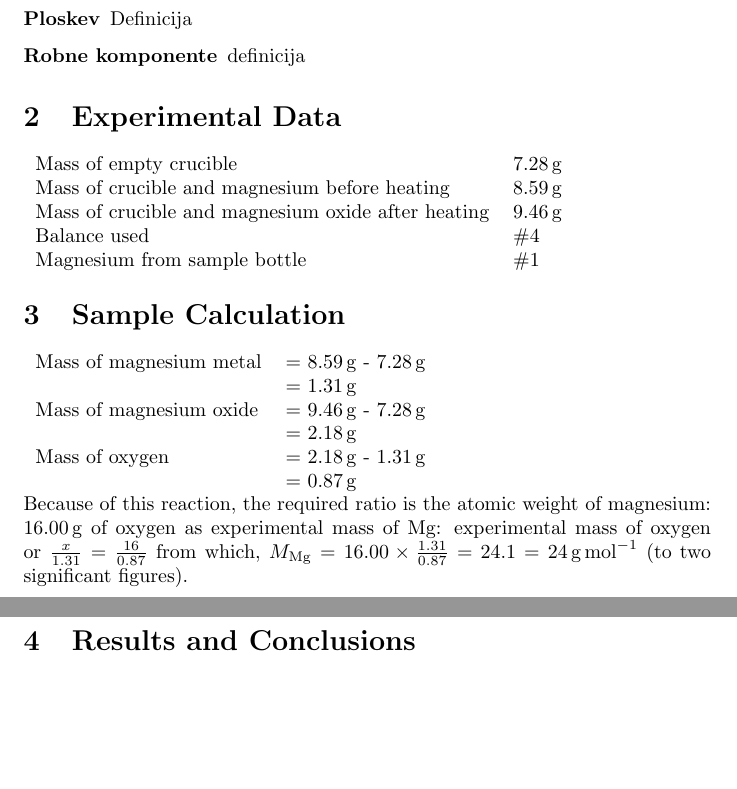
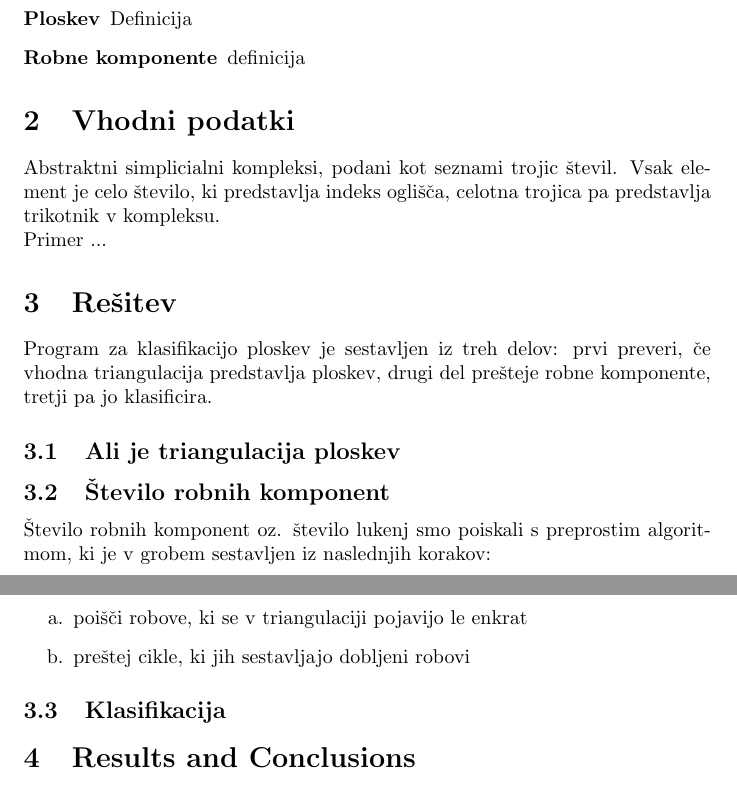
Before and after one commit to dokren/SurfaceClassification, a LaTeX document (SurfaceClassification/report/report.tex): two parts of pages 1 and 2 of 3, joined at a grey line, cut so that both start at the same text, the shorter picture padded with empty space. Compiled offline with pdfLaTeX.

Commit message:
Urejeno porocilo

```diff
--- a/SurfaceClassification/report/report.tex
+++ b/SurfaceClassification/report/report.tex
@@ -28,7 +28,7 @@
 \usepackage{amsmath} % Required for some math elements
 \usepackage[utf8]{inputenc} % slovenski znaki
 \usepackage[slovene]{babel} % slovenski formati
-
+\usepackage[]{algorithm2e}
 \setlength\parindent{0pt} % Removes all indentation from paragraphs
 
 \renewcommand{\labelenumi}{\alph{enumi}.} % Make numbering in the enumerate environment by letter rather than number (e.g. section 6)
@@ -83,32 +83,28 @@ definicija
 %	SECTION 2
 %----------------------------------------------------------------------------------------
 
-\section{Experimental Data}
+\section{Vhodni podatki}
+Abstraktni simplicialni kompleksi, podani kot seznami trojic števil. Vsak element je celo število, ki predstavlja indeks oglišča, celotna trojica pa predstavlja trikotnik v kompleksu.
 
-\begin{tabular}{ll}
-Mass of empty crucible & \SI{7.28}{\gram}\\
-Mass of crucible and magnesium before heating & \SI{8.59}{\gram}\\
-Mass of crucible and magnesium oxide after heating & \SI{9.46}{\gram}\\
-Balance used & \#4\\
-Magnesium from sample bottle & \#1
-\end{tabular}
+Primer ...
 
 %----------------------------------------------------------------------------------------
 %	SECTION 3
 %----------------------------------------------------------------------------------------
 
-\section{Sample Calculation}
+\section{Rešitev}
+Program za klasifikacijo ploskev je sestavljen iz treh delov: prvi preveri, če vhodna triangulacija predstavlja ploskev, drugi del prešteje robne komponente, tretji pa jo klasificira.
+\subsection{Ali je triangulacija ploskev}
 
-\begin{tabular}{ll}
-Mass of magnesium metal & = \SI{8.59}{\gram} - \SI{7.28}{\gram}\\
-& = \SI{1.31}{\gram}\\
-Mass of magnesium oxide & = \SI{9.46}{\gram} - \SI{7.28}{\gram}\\
-& = \SI{2.18}{\gram}\\
-Mass of oxygen & = \SI{2.18}{\gram} - \SI{1.31}{\gram}\\
-& = \SI{0.87}{\gram}
-\end{tabular}
+\subsection{Število robnih komponent}
+Število robnih komponent oz. število lukenj smo poiskali s preprostim algoritmom, ki je v grobem sestavljen iz naslednjih korakov:
+\begin{enumerate}
+\item poišči robove, ki se v triangulaciji pojavijo le enkrat
+\item preštej cikle, ki jih sestavljajo dobljeni robovi
+\end{enumerate}
 
-Because of this reaction, the required ratio is the atomic weight of magnesium: \SI{16.00}{\gram} of oxygen as experimental mass of Mg: experimental mass of oxygen or $\frac{x}{1.31}=\frac{16}{0.87}$ from which, $M_{\ce{Mg}} = 16.00 \times \frac{1.31}{0.87} = 24.1 = \SI{24}{\gram\per\mole}$ (to two significant figures).
+\subsection{Klasifikacija}
+
 
 %----------------------------------------------------------------------------------------
 %	SECTION 4
```
